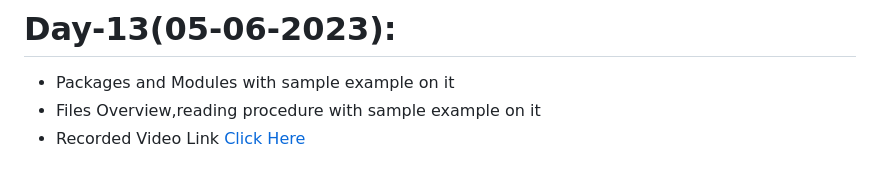
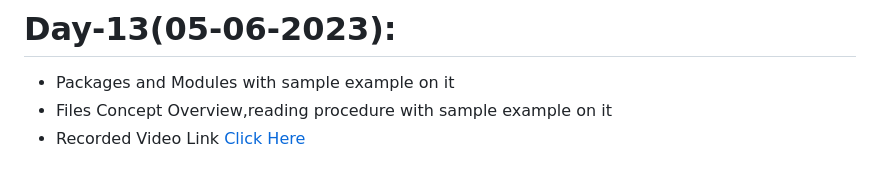
Before and after one commit to AP-Skill-Development-Corporation/Python-Django-Internship-I-2023, a Markdown page: README.md, the part around the change. GitHub-like rendering.

```diff
--- a/README.md
+++ b/README.md
@@ -65,5 +65,5 @@ Web Technology Django Framework [Python] - Internship [2023-2024]
 
 # Day-13(05-06-2023):
   - Packages and Modules with sample example on it
-  - Files Overview,reading procedure with sample example on it
+  - Files Concept Overview,reading procedure with sample example on it
   - Recorded Video Link [Click Here]()
```
